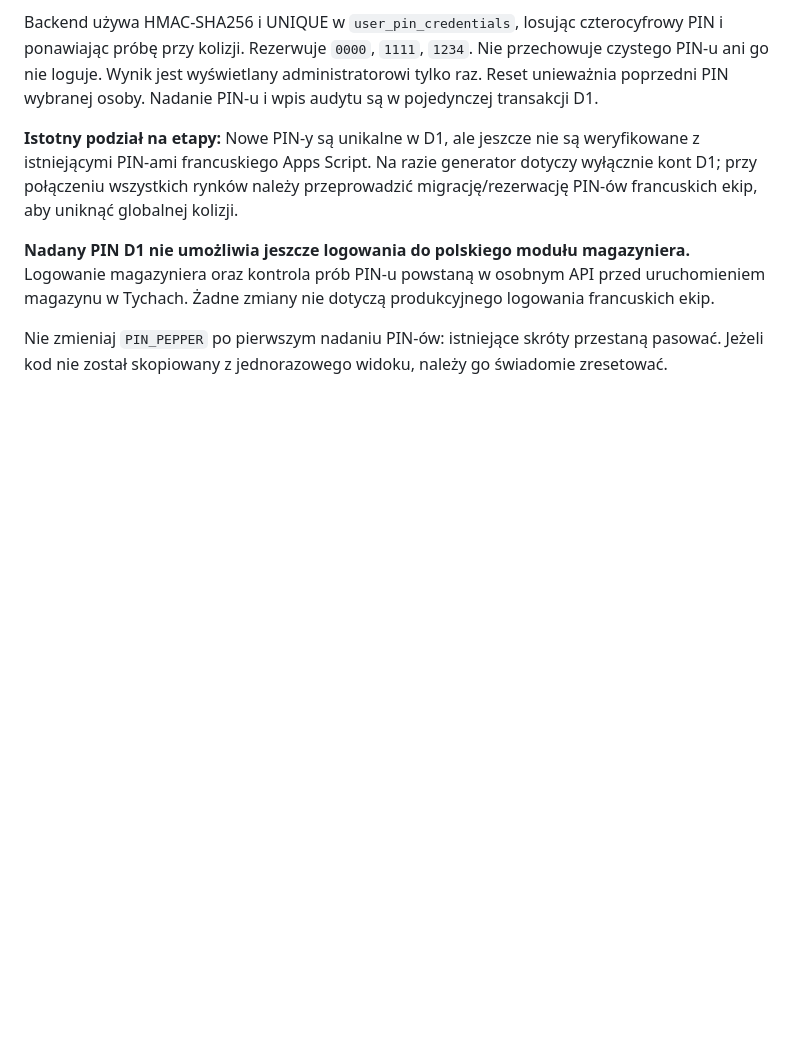
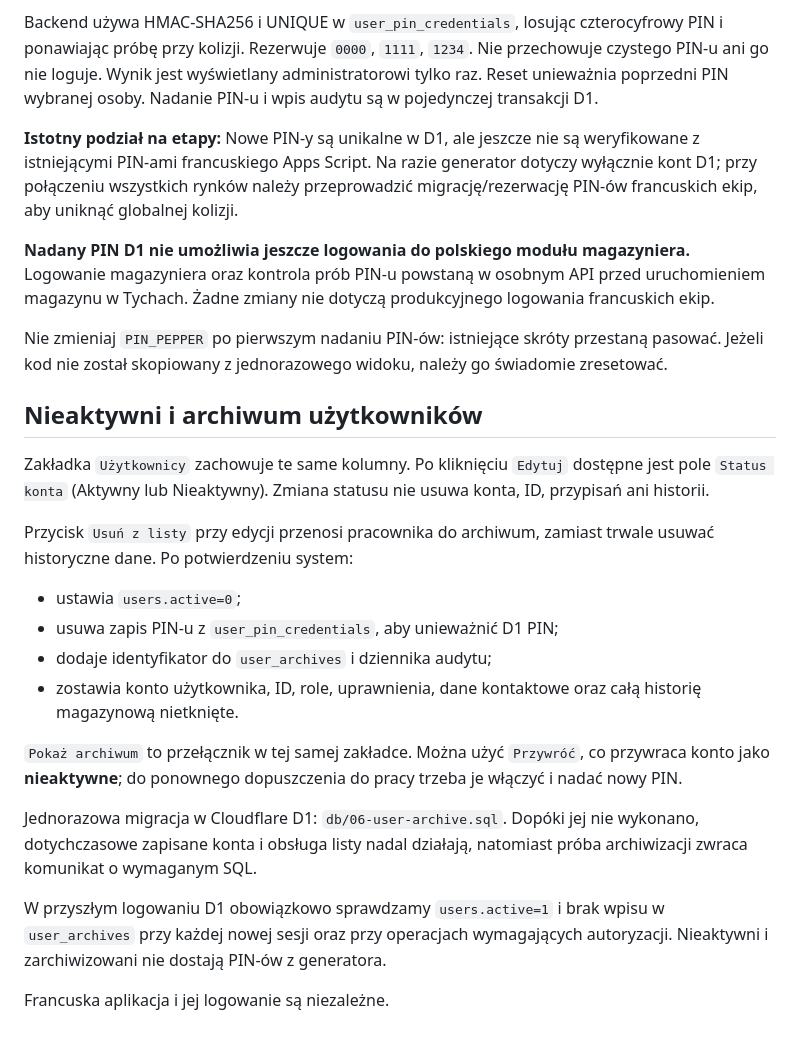
Before and after one commit to JaroGPBS/SelfStorage, a Markdown page: docs/panel-web-setup.md, the part around the change. Drawn GitHub-style; blank space fills up the shorter version.

Commit message:
Document reversible user archival preserving audit and immutable IDs

```diff
--- a/docs/panel-web-setup.md
+++ b/docs/panel-web-setup.md
@@ -161,3 +161,35 @@ powstaną w osobnym API przed uruchomieniem magazynu w Tychach.
 Nie zmieniaj `PIN_PEPPER` po pierwszym nadaniu PIN-ów: istniejące
 skróty przestaną pasować. Jeżeli kod nie został skopiowany z
 jednorazowego widoku, należy go świadomie zresetować.
+
+
+
+## Nieaktywni i archiwum użytkowników
+
+Zakładka `Użytkownicy` zachowuje te same kolumny. Po kliknięciu
+`Edytuj` dostępne jest pole `Status konta` (Aktywny lub Nieaktywny).
+Zmiana statusu nie usuwa konta, ID, przypisań ani historii.
+
+Przycisk `Usuń z listy` przy edycji przenosi pracownika do archiwum,
+zamiast trwale usuwać historyczne dane. Po potwierdzeniu system:
+- ustawia `users.active=0`;
+- usuwa zapis PIN-u z `user_pin_credentials`, aby unieważnić D1 PIN;
+- dodaje identyfikator do `user_archives` i dziennika audytu;
+- zostawia konto użytkownika, ID, role, uprawnienia, dane kontaktowe
+  oraz całą historię magazynową nietknięte.
+
+`Pokaż archiwum` to przełącznik w tej samej zakładce. Można użyć
+`Przywróć`, co przywraca konto jako **nieaktywne**; do ponownego
+dopuszczenia do pracy trzeba je włączyć i nadać nowy PIN.
+
+Jednorazowa migracja w Cloudflare D1:
+`db/06-user-archive.sql`. Dopóki jej nie wykonano, dotychczasowe
+zapisane konta i obsługa listy nadal działają, natomiast próba
+archiwizacji zwraca komunikat o wymaganym SQL.
+
+W przyszłym logowaniu D1 obowiązkowo sprawdzamy `users.active=1`
+i brak wpisu w `user_archives` przy każdej nowej sesji oraz przy
+operacjach wymagających autoryzacji. Nieaktywni i zarchiwizowani
+nie dostają PIN-ów z generatora.
+
+Francuska aplikacja i jej logowanie są niezależne.
```
